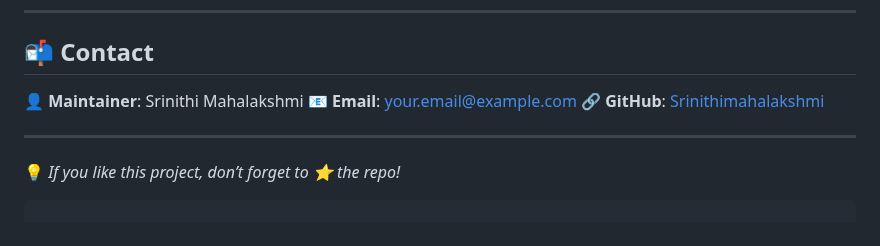
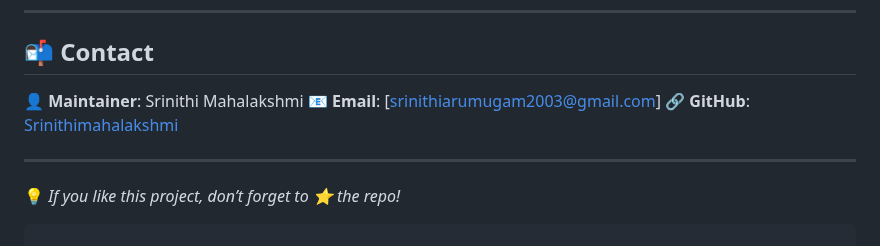
Before and after one commit to Srinithimahalakshmi/Fakebills_prediction, a Markdown page: README.md, the part around the change. GitHub-like rendering.

```diff
--- a/README.md
+++ b/README.md
@@ -119,7 +119,7 @@ See the [LICENSE](LICENSE) file for details.
 ## 📬 Contact
 
 👤 **Maintainer**: Srinithi Mahalakshmi
-📧 **Email**: [your.email@example.com](mailto:your.email@example.com)
+📧 **Email**: [srinithiarumugam2003@gmail.com]
 🔗 **GitHub**: [Srinithimahalakshmi](https://github.com/Srinithimahalakshmi)
 
 ---
```
